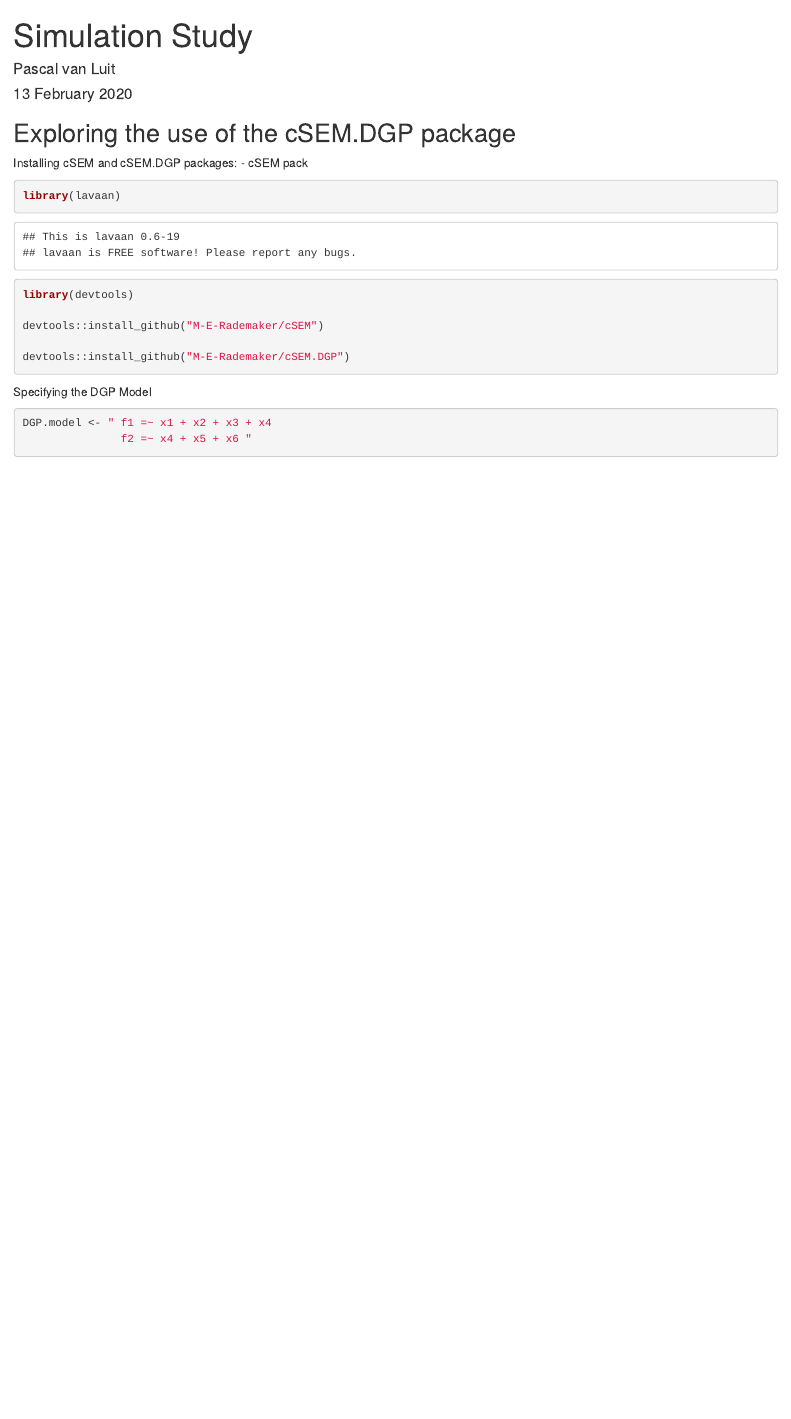
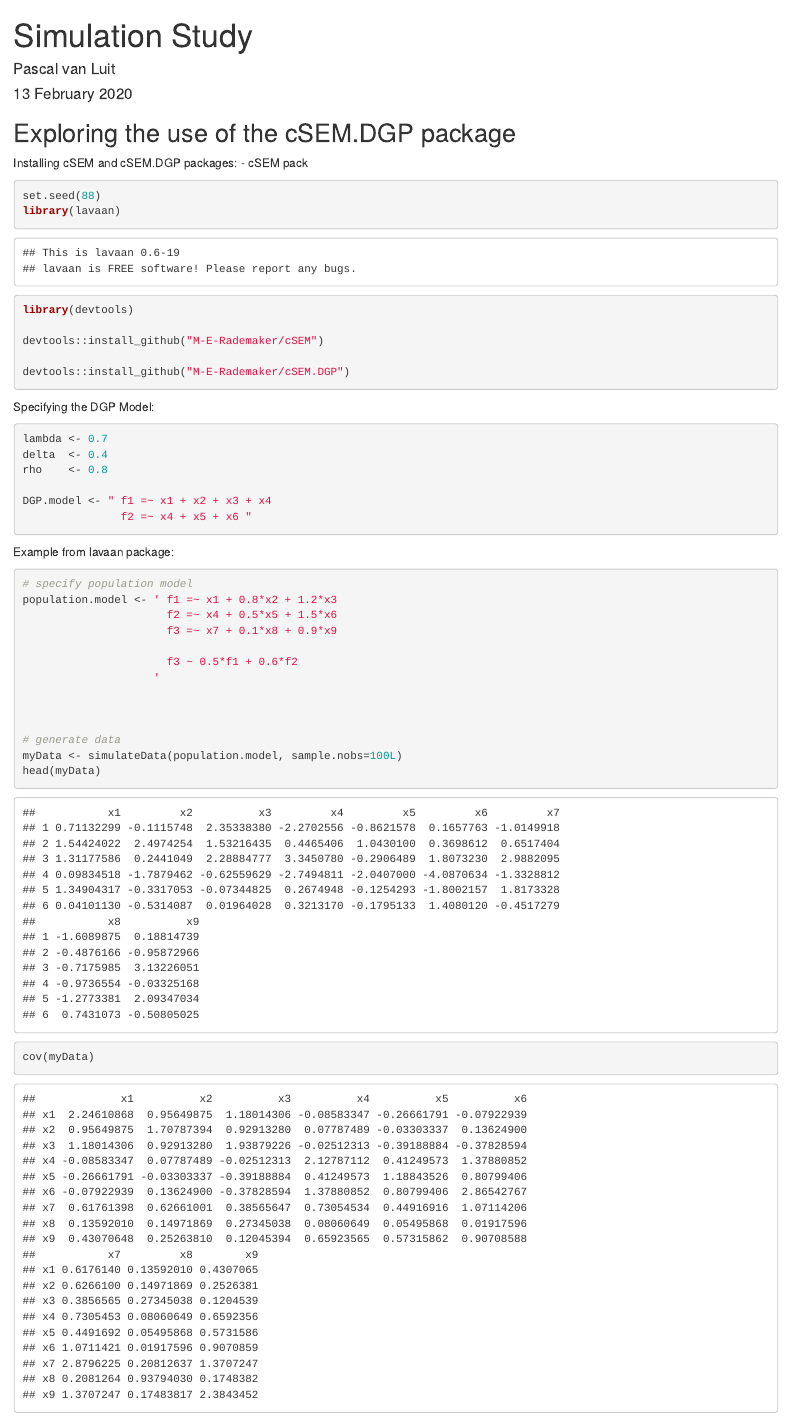
Before and after one commit to pascalvanluit/Master-Thesis, an R Markdown document (Master Thesis/Simulation Study.Rmd): the page in a window 1100 px wide, from its top. Rendered offline with R 4.5, knitr and Pandoc, with nearby package versions.

Commit message:
continuing sim study

````diff
--- a/Master Thesis/Simulation Study.Rmd
+++ b/Master Thesis/Simulation Study.Rmd
@@ -10,6 +10,7 @@ output: html_document
 Installing cSEM and cSEM.DGP packages:
 - cSEM pack
 ```{r}
+set.seed(88)
 library(lavaan)
 library(devtools)
 
@@ -18,8 +19,33 @@ devtools::install_github("M-E-Rademaker/cSEM")
 devtools::install_github("M-E-Rademaker/cSEM.DGP")
 ```
 
-Specifying the DGP Model
+Specifying the DGP Model:
 ```{r}
+lambda <- 0.7
+delta  <- 0.4
+rho    <- 0.8
+
 DGP.model <- " f1 =~ x1 + x2 + x3 + x4
                f2 =~ x4 + x5 + x6 "
 ```
+
+
+
+Example from lavaan package:
+```{r}
+# specify population model
+population.model <- ' f1 =~ x1 + 0.8*x2 + 1.2*x3
+                      f2 =~ x4 + 0.5*x5 + 1.5*x6
+                      f3 =~ x7 + 0.1*x8 + 0.9*x9
+
+                      f3 ~ 0.5*f1 + 0.6*f2
+                    '
+
+
+
+# generate data
+myData <- simulateData(population.model, sample.nobs=100L)
+head(myData)
+cov(myData)
+
+```
````
